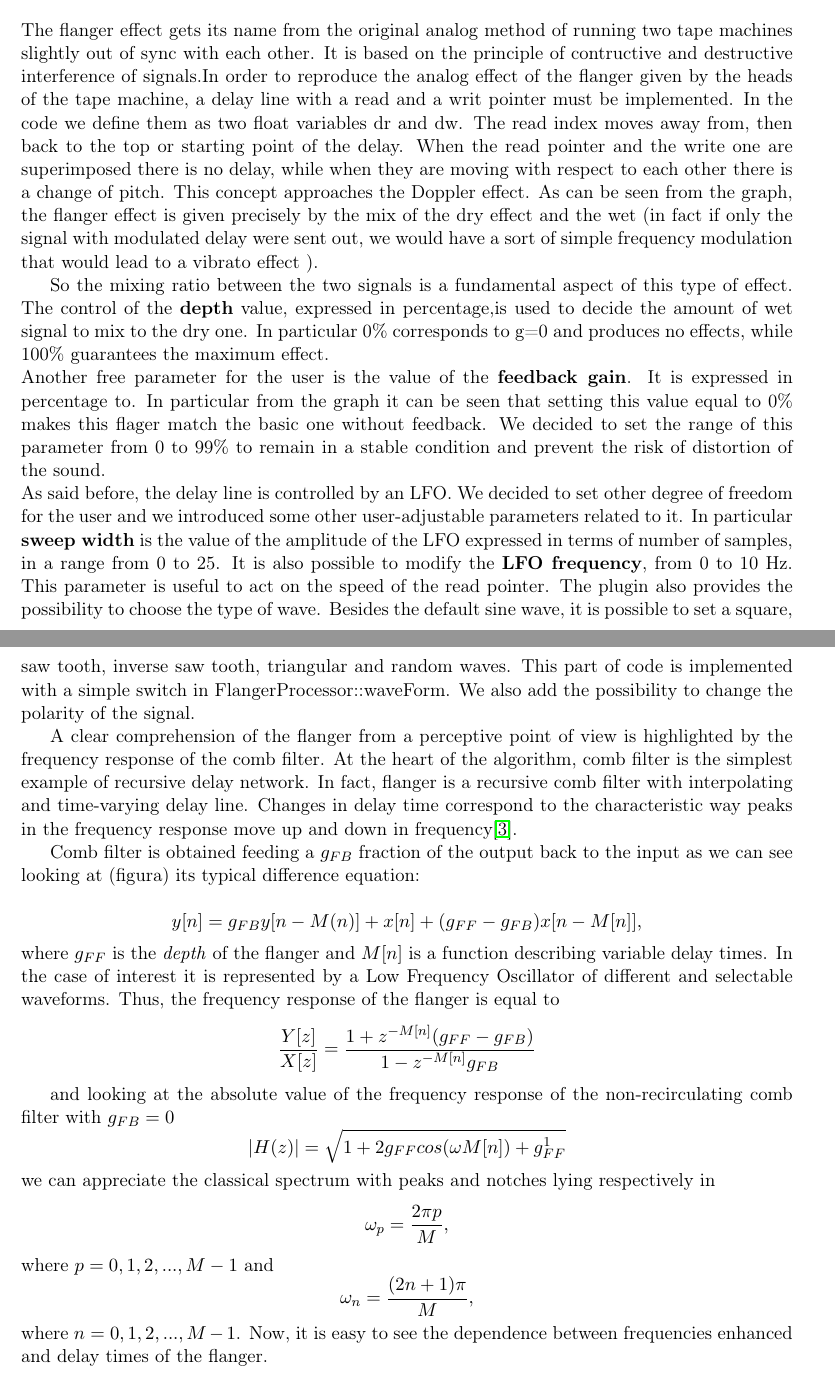
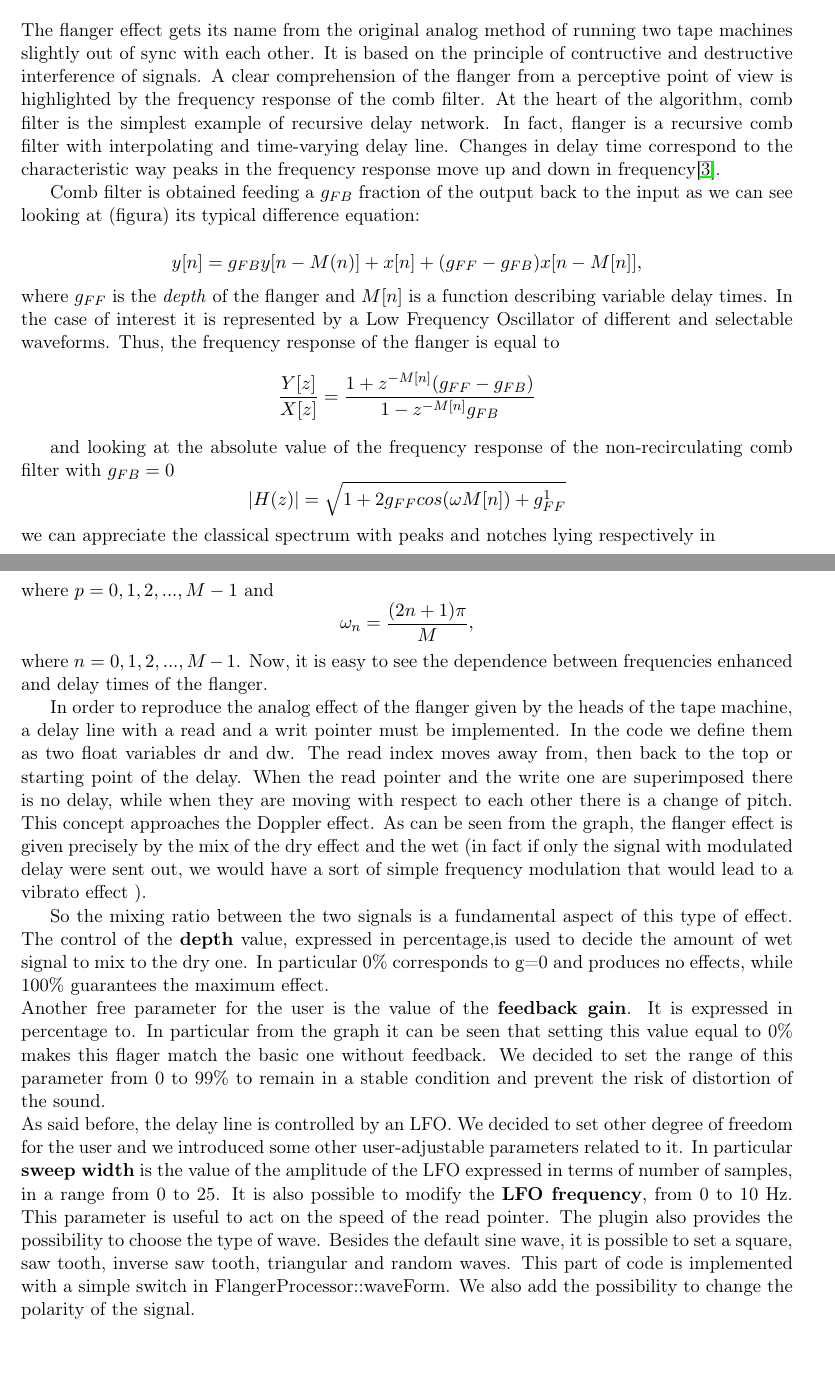
Before and after one commit to Poliuti/cmls-hw2, a LaTeX document (document/main.tex, which reads document/sections/flanger.tex): two parts of pages 1 and 2 of 5, joined at a grey line, cut so that both start at the same text. Compiled offline with pdfLaTeX.

Commit message:
piccoli change

```diff
--- a/document/sections/flanger.tex
+++ b/document/sections/flanger.tex
@@ -1,12 +1,5 @@
 \section{Flanger}
-The flanger effect gets its name from the original analog method of running two tape machines slightly out of sync with each other. It is based on the principle of contructive and destructive interference of signals.In order to reproduce the analog effect of the flanger given by the heads of the tape machine, a delay line with a read and a writ pointer must be implemented. In the code we define them as two float variables dr and dw. The read index moves away from, then back to the top or starting point of the delay. When the read pointer and the write one are superimposed there is no delay, while when they are moving with respect to each other there is a change of pitch. This concept approaches the Doppler effect. As can be seen from the graph, the flanger effect is given precisely by the mix of the dry effect and the wet (in fact if only the signal with modulated delay were sent out, we would have a sort of simple frequency modulation that would lead to a vibrato effect ).\par
-So the mixing ratio between the two signals is a fundamental aspect of this type of effect. The control of the \textbf{depth} value, expressed in percentage,is used to decide the amount of wet signal to mix to the dry one. In particular 0\% corresponds to g=0 and produces no effects, while 100\% guarantees the maximum effect.\\
-Another free parameter for the user is the value of the \textbf{feedback gain}. It is expressed in percentage to. In particular from the graph it can be seen that setting this value equal to 0\% makes this flager match the basic one without feedback. We decided to set the range of this parameter from 0 to 99\% to remain in a stable condition and prevent the risk of distortion of the sound.\\
-As said before, the delay line is controlled by an LFO. We decided to set other degree of freedom for the user and we introduced some other user-adjustable parameters related to it. In particular \textbf{sweep width} is the value of the amplitude of the LFO expressed in terms of number of samples, in a range from  0 to 25. It is also possible to modify the \textbf{LFO frequency}, from 0 to 10 Hz. This parameter is useful to act on the speed of the read pointer. The plugin also provides the possibility to choose the type of wave. Besides the default sine wave, it is possible to set a square, saw tooth, inverse saw tooth, triangular and random waves. This part of code is implemented with a simple switch in FlangerProcessor::waveForm.
-We also add the possibility to change the polarity of the signal.
-
-
-
+The flanger effect gets its name from the original analog method of running two tape machines slightly out of sync with each other. It is based on the principle of contructive and destructive interference of signals.
 A clear comprehension of the flanger from a perceptive point of view  is highlighted by the frequency response of the comb filter.
 At the heart of the algorithm, comb filter is the simplest example of recursive delay network.
 In fact, flanger is a recursive comb filter with interpolating and time-varying delay line. Changes in delay time correspond to the characteristic way peaks in the frequency response move up and down in frequency\cite{puckette2006theory}.
@@ -34,3 +27,10 @@ where $p = 0, 1, 2, ..., M-1$ and
 \omega_n = \frac{(2n+1) \pi}{M},
 \]
 where $n = 0, 1, 2, ..., M-1$. Now, it is easy to see the dependence between frequencies enhanced and delay times of the flanger.
+
+
+In order to reproduce the analog effect of the flanger given by the heads of the tape machine, a delay line with a read and a writ pointer must be implemented. In the code we define them as two float variables dr and dw. The read index moves away from, then back to the top or starting point of the delay. When the read pointer and the write one are superimposed there is no delay, while when they are moving with respect to each other there is a change of pitch. This concept approaches the Doppler effect. As can be seen from the graph, the flanger effect is given precisely by the mix of the dry effect and the wet (in fact if only the signal with modulated delay were sent out, we would have a sort of simple frequency modulation that would lead to a vibrato effect ).\par
+So the mixing ratio between the two signals is a fundamental aspect of this type of effect. The control of the \textbf{depth} value, expressed in percentage,is used to decide the amount of wet signal to mix to the dry one. In particular 0\% corresponds to g=0 and produces no effects, while 100\% guarantees the maximum effect.\\
+Another free parameter for the user is the value of the \textbf{feedback gain}. It is expressed in percentage to. In particular from the graph it can be seen that setting this value equal to 0\% makes this flager match the basic one without feedback. We decided to set the range of this parameter from 0 to 99\% to remain in a stable condition and prevent the risk of distortion of the sound.\\
+As said before, the delay line is controlled by an LFO. We decided to set other degree of freedom for the user and we introduced some other user-adjustable parameters related to it. In particular \textbf{sweep width} is the value of the amplitude of the LFO expressed in terms of number of samples, in a range from  0 to 25. It is also possible to modify the \textbf{LFO frequency}, from 0 to 10 Hz. This parameter is useful to act on the speed of the read pointer. The plugin also provides the possibility to choose the type of wave. Besides the default sine wave, it is possible to set a square, saw tooth, inverse saw tooth, triangular and random waves. This part of code is implemented with a simple switch in FlangerProcessor::waveForm.
+We also add the possibility to change the polarity of the signal.
```
Lines whose indentation alone changed are shown as unchanged.
